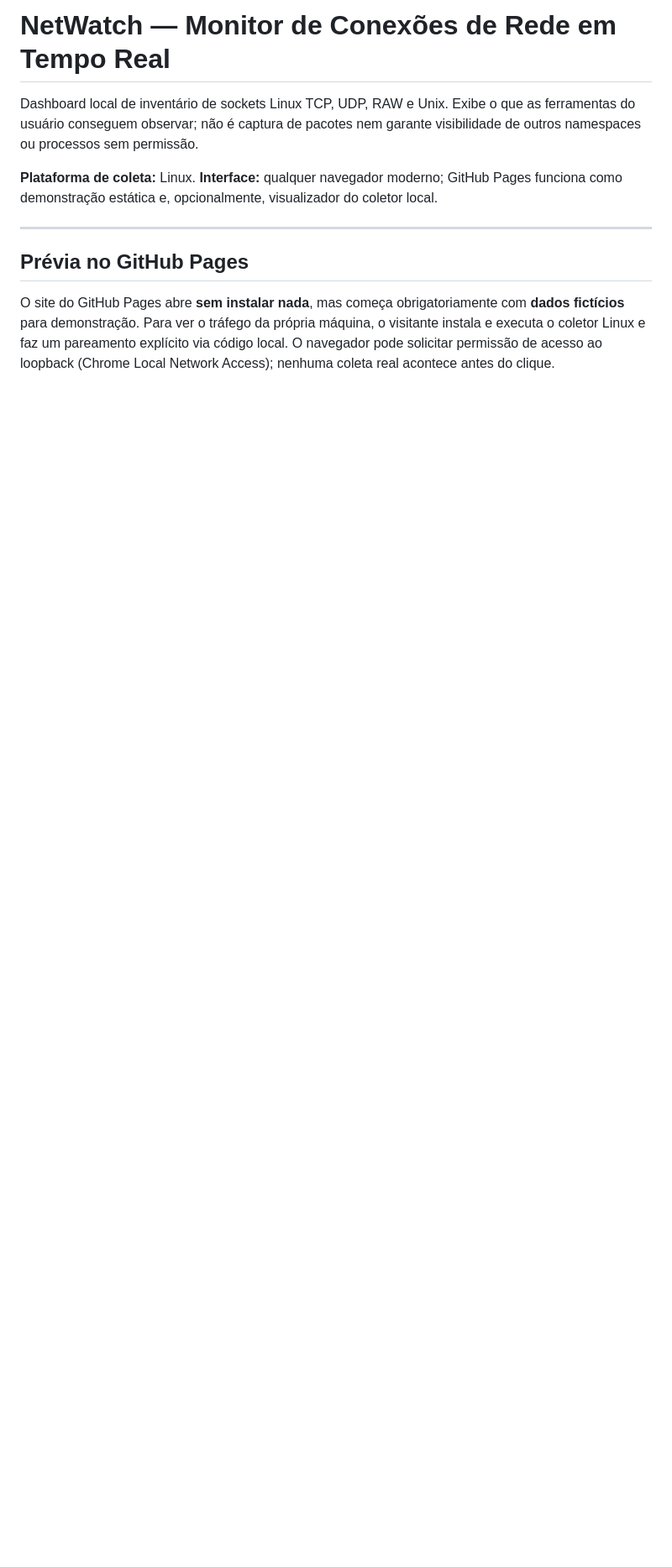
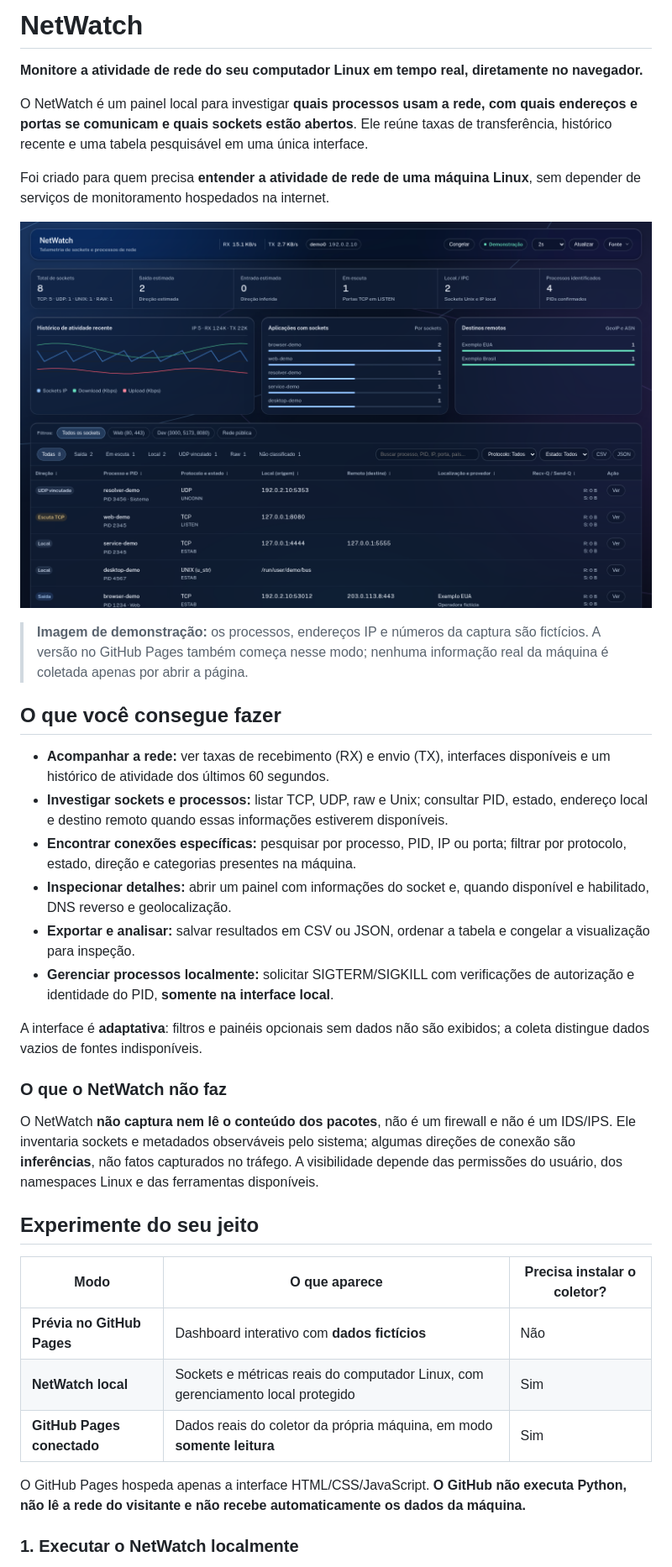
Before and after one commit to TheAnonx/netwatch, a Markdown page: README.md, the part around one of its changes. Shown at 84% size. Drawn GitHub-style; pictures changed too: docs/assets/netwatch-demo.png (added); blank space fills up the shorter version.

```diff
--- a/README.md
+++ b/README.md
@@ -1,11 +1,39 @@
-# NetWatch — Monitor de Conexões de Rede em Tempo Real
+# NetWatch
 
-Dashboard local de inventário de sockets Linux TCP, UDP, RAW e Unix. Exibe o que as ferramentas do usuário conseguem observar; não é captura de pacotes nem garante visibilidade de outros namespaces ou processos sem permissão.
+**Monitore a atividade de rede do seu computador Linux em tempo real, diretamente no navegador.**
 
-**Plataforma de coleta:** Linux. **Interface:** qualquer navegador moderno; GitHub Pages funciona como demonstração estática e, opcionalmente, visualizador do coletor local.
+O NetWatch é um painel local para investigar **quais processos usam a rede, com quais endereços e portas se comunicam e quais sockets estão abertos**. Ele reúne taxas de transferência, histórico recente e uma tabela pesquisável em uma única interface.
 
----
+Foi criado para quem precisa **entender a atividade de rede de uma máquina Linux**, sem depender de serviços de monitoramento hospedados na internet.
 
-## Prévia no GitHub Pages
+![Prévia do dashboard NetWatch exibindo dados fictícios](docs/assets/netwatch-demo.png)
 
-O site do GitHub Pages abre **sem instalar nada**, mas começa obrigatoriamente com **dados fictícios** para demonstração. Para ver o tráfego da própria máquina, o visitante instala e executa o coletor Linux e faz um pareamento explícito via código local. O navegador pode solicitar permissão de acesso ao loopback (Chrome Local Network Access); nenhuma coleta real acontece antes do clique.
+> **Imagem de demonstração:** os processos, endereços IP e números da captura são fictícios. A versão no GitHub Pages também começa nesse modo; nenhuma informação real da máquina é coletada apenas por abrir a página.
+
+## O que você consegue fazer
+
+- **Acompanhar a rede:** ver taxas de recebimento (RX) e envio (TX), interfaces disponíveis e um histórico de atividade dos últimos 60 segundos.
+- **Investigar sockets e processos:** listar TCP, UDP, raw e Unix; consultar PID, estado, endereço local e destino remoto quando essas informações estiverem disponíveis.
+- **Encontrar conexões específicas:** pesquisar por processo, PID, IP ou porta; filtrar por protocolo, estado, direção e categorias presentes na máquina.
+- **Inspecionar detalhes:** abrir um painel com informações do socket e, quando disponível e habilitado, DNS reverso e geolocalização.
+- **Exportar e analisar:** salvar resultados em CSV ou JSON, ordenar a tabela e congelar a visualização para inspeção.
+- **Gerenciar processos localmente:** solicitar SIGTERM/SIGKILL com verificações de autorização e identidade do PID, **somente na interface local**.
+
+A interface é **adaptativa**: filtros e painéis opcionais sem dados não são exibidos; a coleta distingue dados vazios de fontes indisponíveis.
+
+### O que o NetWatch não faz
+
+O NetWatch **não captura nem lê o conteúdo dos pacotes**, não é um firewall e não é um IDS/IPS. Ele inventaria sockets e metadados observáveis pelo sistema; algumas direções de conexão são **inferências**, não fatos capturados no tráfego. A visibilidade depende das permissões do usuário, dos namespaces Linux e das ferramentas disponíveis.
+
+## Experimente do seu jeito
+
+| Modo | O que aparece | Precisa instalar o coletor? |
+| --- | --- | --- |
+| **Prévia no GitHub Pages** | Dashboard interativo com **dados fictícios** | Não |
+| **NetWatch local** | Sockets e métricas reais do computador Linux, com gerenciamento local protegido | Sim |
+| **GitHub Pages conectado** | Dados reais do coletor da própria máquina, em modo **somente leitura** | Sim |
+
+O GitHub Pages hospeda apenas a interface HTML/CSS/JavaScript. **O GitHub não executa Python, não lê a rede do visitante e não recebe automaticamente os dados da máquina.**
+
+### 1. Executar o NetWatch localmente
+
```
Also changed, not shown: other parts of README.md (+88 -79 lines).
